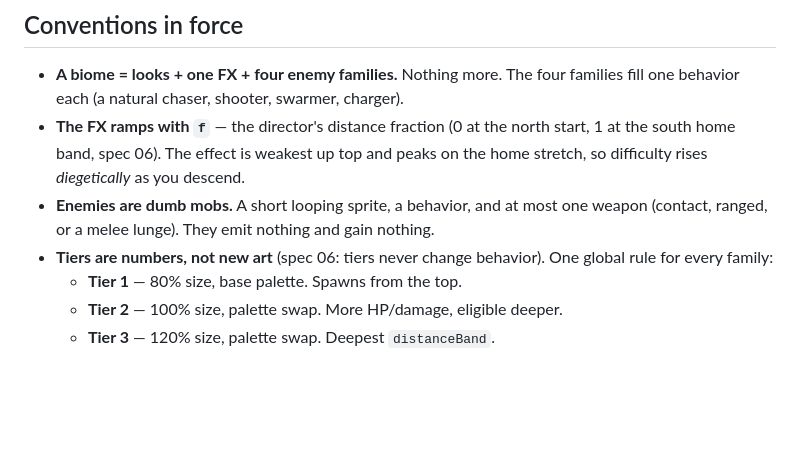
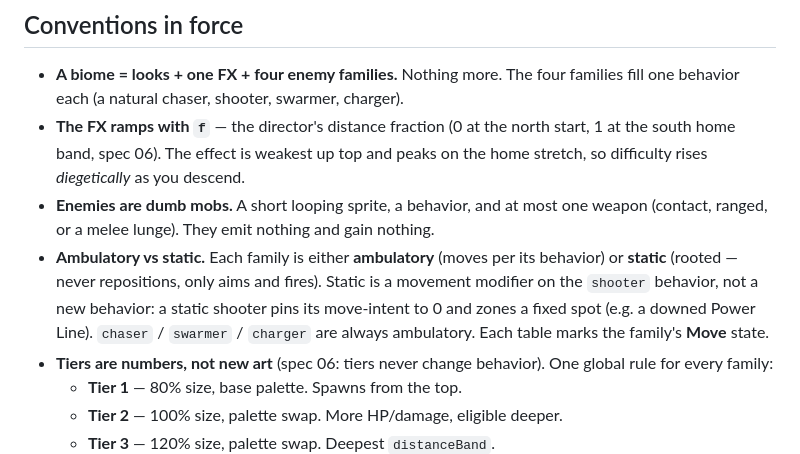
Before and after one commit to kleer001/three_pm, a Markdown page: docs/19-biomes.md, the part around one of its changes. Rendered like a GitHub page; blank space fills up the shorter version.

```diff
--- a/docs/19-biomes.md
+++ b/docs/19-biomes.md
@@ -16,6 +16,12 @@ no new combat machinery and no new AI: every enemy is still one of the four spec
   peaks on the home stretch, so difficulty rises *diegetically* as you descend.
 - **Enemies are dumb mobs.** A short looping sprite, a behavior, and at most one
   weapon (contact, ranged, or a melee lunge). They emit nothing and gain nothing.
+- **Ambulatory vs static.** Each family is either **ambulatory** (moves per its
+  behavior) or **static** (rooted — never repositions, only aims and fires).
+  Static is a movement modifier on the `shooter` behavior, not a new behavior: a
+  static shooter pins its move-intent to 0 and zones a fixed spot (e.g. a downed
+  Power Line). `chaser` / `swarmer` / `charger` are always ambulatory. Each table
+  marks the family's **Move** state.
 - **Tiers are numbers, not new art** (spec 06: tiers never change behavior). One
   global rule for every family:
   - **Tier 1** — 80% size, base palette. Spawns from the top.
```
Also changed, not shown: other parts of docs/19-biomes.md (+51 -30 lines), docs/06-enemies.md (+7 -1 lines).
